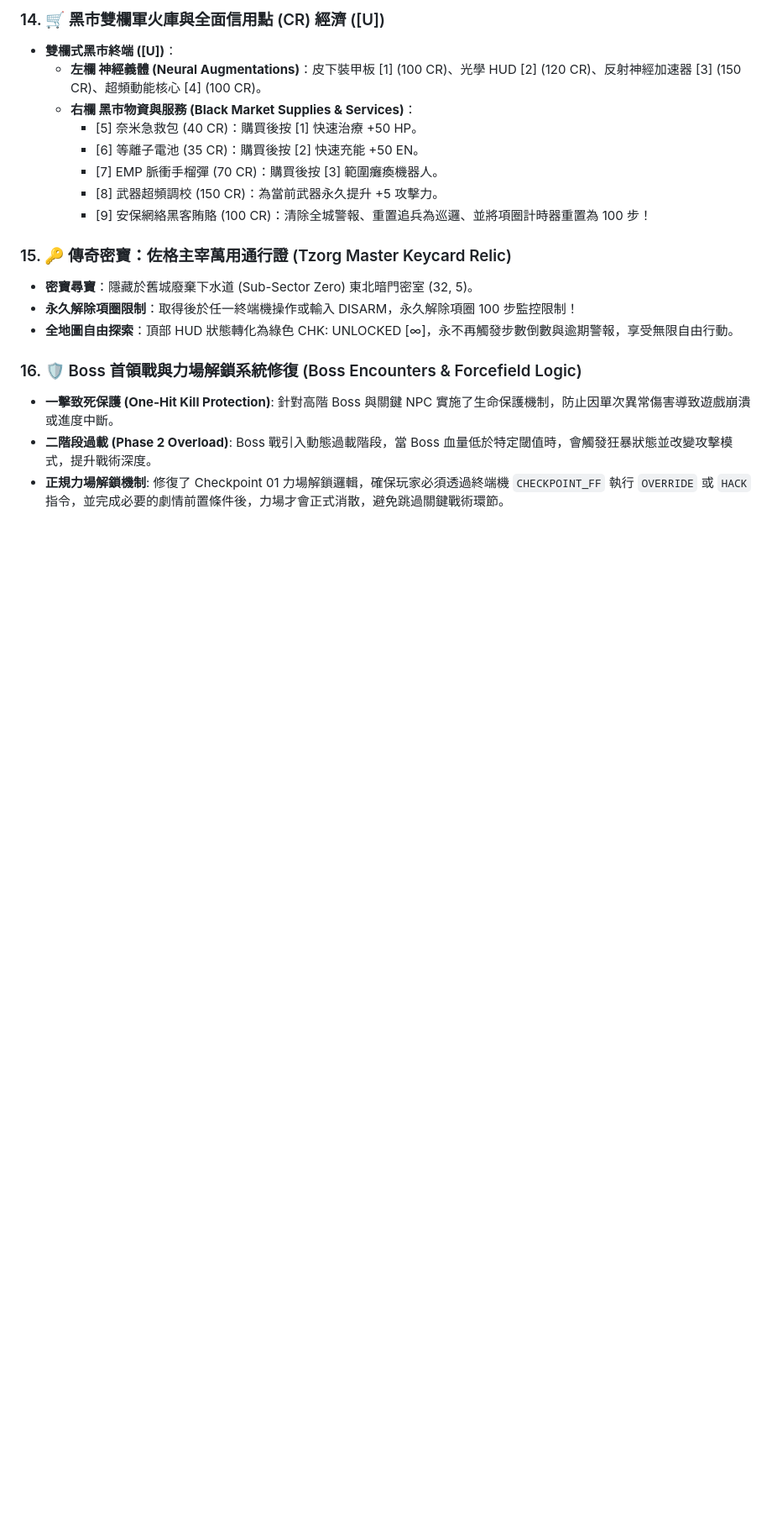
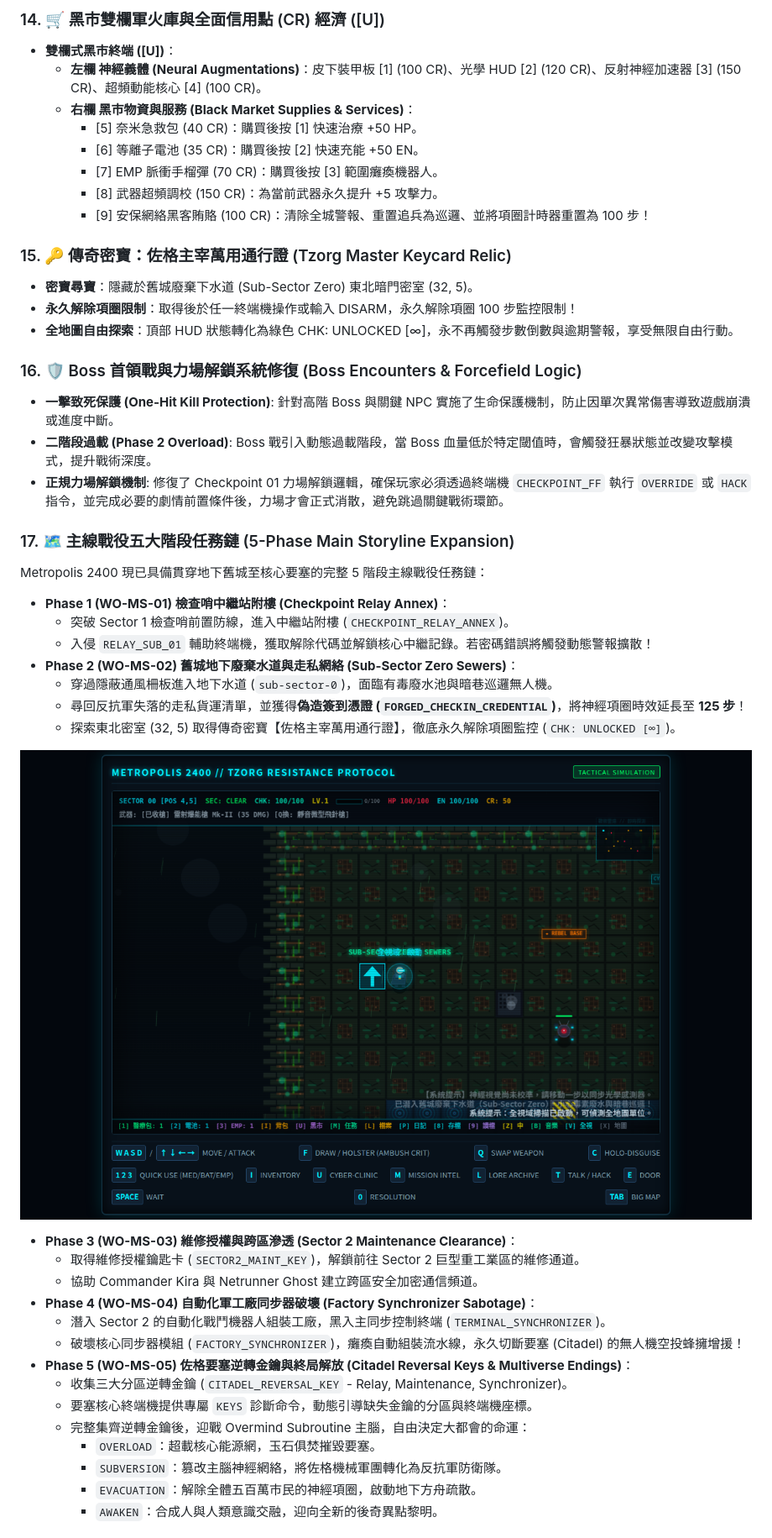
Before and after one commit to tzuchen/metropolis-2400, a Markdown page: README.md, the part around one of its changes. Shown at 84% size. GitHub-like rendering; pictures changed too: sewers-preview.png (added); blank space fills up the shorter version.

```diff
--- a/README.md
+++ b/README.md
@@ -192,3 +192,30 @@ Your objective:
 - **二階段過載 (Phase 2 Overload)**: Boss 戰引入動態過載階段，當 Boss 血量低於特定閾值時，會觸發狂暴狀態並改變攻擊模式，提升戰術深度。
 - **正規力場解鎖機制**: 修復了 Checkpoint 01 力場解鎖邏輯，確保玩家必須透過終端機 `CHECKPOINT_FF` 執行 `OVERRIDE` 或 `HACK` 指令，並完成必要的劇情前置條件後，力場才會正式消散，避免跳過關鍵戰術環節。
 
+### 17. 🗺️ 主線戰役五大階段任務鏈 (5-Phase Main Storyline Expansion)
+Metropolis 2400 現已具備貫穿地下舊城至核心要塞的完整 5 階段主線戰役任務鏈：
+- **Phase 1 (WO-MS-01) 檢查哨中繼站附樓 (Checkpoint Relay Annex)**：
+  - 突破 Sector 1 檢查哨前置防線，進入中繼站附樓 (`CHECKPOINT_RELAY_ANNEX`)。
+  - 入侵 `RELAY_SUB_01` 輔助終端機，獲取解除代碼並解鎖核心中繼記錄。若密碼錯誤將觸發動態警報擴散！
+- **Phase 2 (WO-MS-02) 舊城地下廢棄水道與走私網絡 (Sub-Sector Zero Sewers)**：
+  - 穿過隱蔽通風柵板進入地下水道 (`sub-sector-0`)，面臨有毒廢水池與暗巷巡邏無人機。
+  - 尋回反抗軍失落的走私貨運清單，並獲得**偽造簽到憑證 (`FORGED_CHECKIN_CREDENTIAL`)**，將神經項圈時效延長至 **125 步**！
+  - 探索東北密室 (32, 5) 取得傳奇密寶【佐格主宰萬用通行證】，徹底永久解除項圈監控 (`CHK: UNLOCKED [∞]`)。
+
+![Sub-Sector Zero Sewers Preview](sewers-preview.png)
+
+- **Phase 3 (WO-MS-03) 維修授權與跨區滲透 (Sector 2 Maintenance Clearance)**：
+  - 取得維修授權鑰匙卡 (`SECTOR2_MAINT_KEY`)，解鎖前往 Sector 2 巨型重工業區的維修通道。
+  - 協助 Commander Kira 與 Netrunner Ghost 建立跨區安全加密通信頻道。
+- **Phase 4 (WO-MS-04) 自動化軍工廠同步器破壞 (Factory Synchronizer Sabotage)**：
+  - 潛入 Sector 2 的自動化戰鬥機器人組裝工廠，黑入主同步控制終端 (`TERMINAL_SYNCHRONIZER`)。
+  - 破壞核心同步器模組 (`FACTORY_SYNCHRONIZER`)，癱瘓自動組裝流水線，永久切斷要塞 (Citadel) 的無人機空投蜂擁增援！
+- **Phase 5 (WO-MS-05) 佐格要塞逆轉金鑰與終局解放 (Citadel Reversal Keys & Multiverse Endings)**：
+  - 收集三大分區逆轉金鑰 (`CITADEL_REVERSAL_KEY` - Relay, Maintenance, Synchronizer)。
+  - 要塞核心終端機提供專屬 `KEYS` 診斷命令，動態引導缺失金鑰的分區與終端機座標。
+  - 完整集齊逆轉金鑰後，迎戰 Overmind Subroutine 主腦，自由決定大都會的命運：
+    - `OVERLOAD`：超載核心能源網，玉石俱焚摧毀要塞。
+    - `SUBVERSION`：篡改主腦神經網絡，將佐格機械軍團轉化為反抗軍防衛隊。
+    - `EVACUATION`：解除全體五百萬市民的神經項圈，啟動地下方舟疏散。
+    - `AWAKEN`：合成人與人類意識交融，迎向全新的後奇異點黎明。
+
```
Also changed, not shown: other parts of README.md (+23 -1 lines), game-ingame.png (deleted), game-preview.png, live-gh-pages-preview.png, preview.png, 1 other file.
